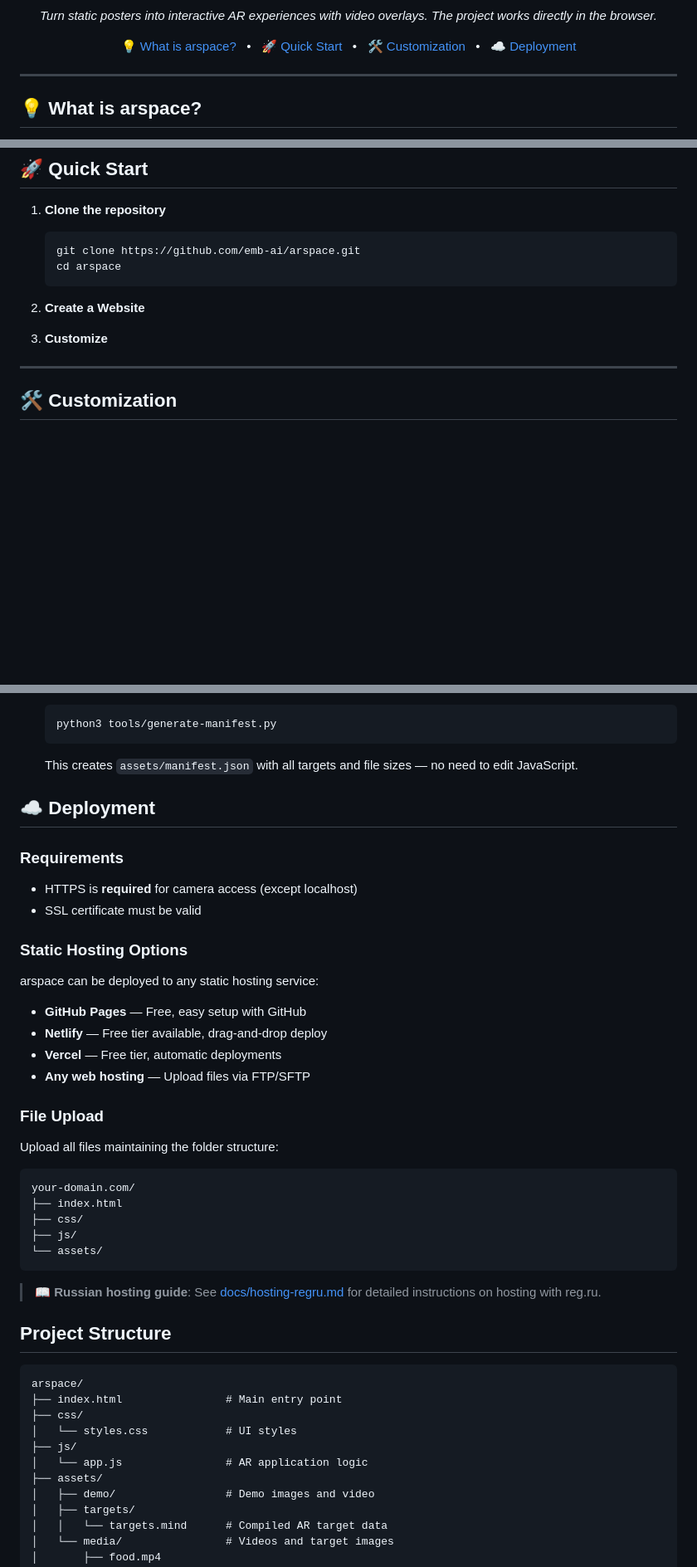
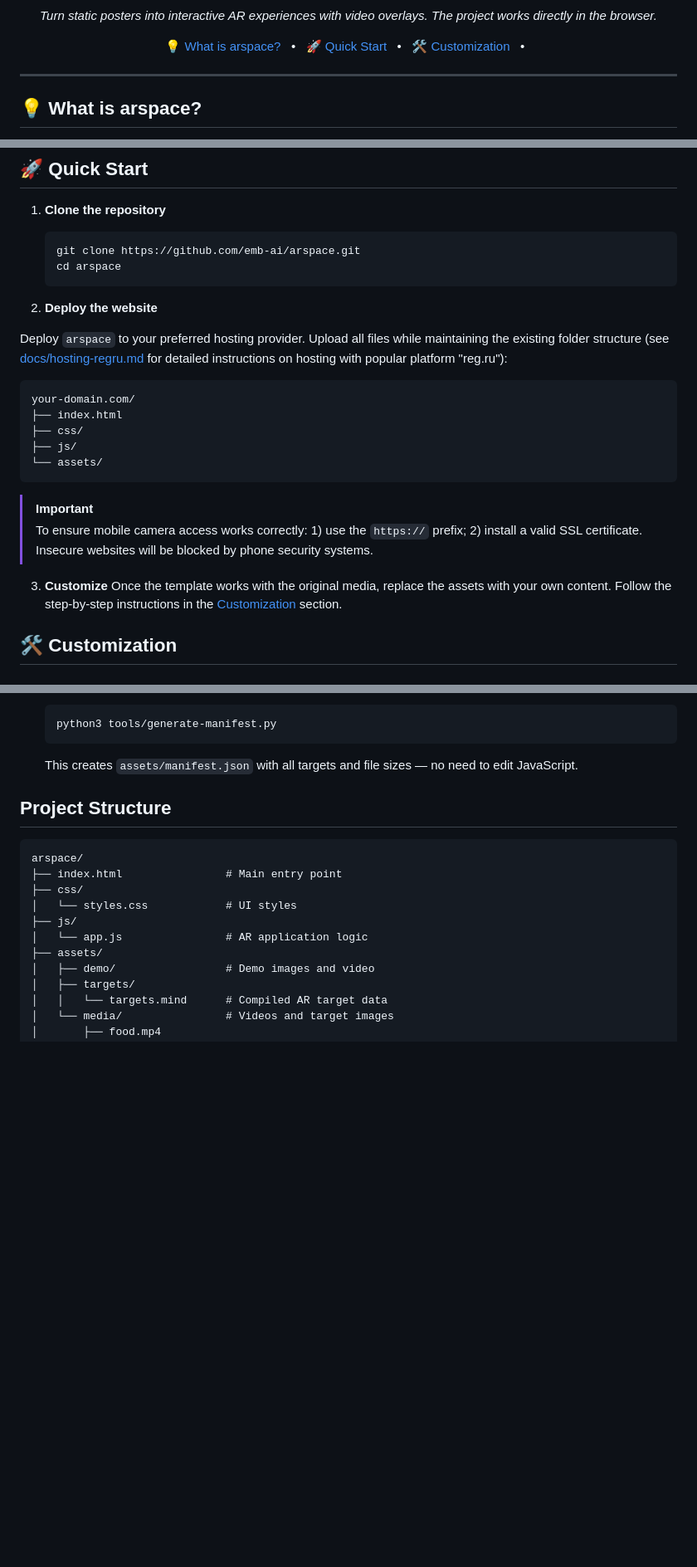
Before and after one commit to emb-ai/arspace, a Markdown page: README.md, 3 parts joined by grey strips. Shown at 83% size. Drawn GitHub-style; blank space fills up the shorter version.

Commit message:
Improve README

````diff
--- a/README.md
+++ b/README.md
@@ -10,7 +10,6 @@
   💡 <a href="#what-is-arspace">What is arspace?</a> &nbsp; • &nbsp;
   🚀 <a href="#quick-start">Quick Start</a> &nbsp; • &nbsp;
   🛠️ <a href="#customization">Customization</a> &nbsp; • &nbsp;
-  ☁️ <a href="#deployment">Deployment</a>
 </p>
 
 ---
@@ -50,15 +49,27 @@ Visitors scan the poster with their phone and see the projected video on the pri
    cd arspace
    ```
 
-2. **Create a Website**
+
+2. **Deploy the website**
+
+Deploy `arspace` to your preferred hosting provider. Upload all files while maintaining the existing folder structure (see [docs/hosting-regru.md](docs/hosting-regru.md) for detailed instructions on hosting with popular platform "reg.ru"):
+
+```
+your-domain.com/
+├── index.html
+├── css/
+├── js/
+└── assets/
+```
+
+> [!IMPORTANT]
+> To ensure mobile camera access works correctly: 1) use the `https://` prefix; 2) install a valid SSL certificate. Insecure websites will be blocked by phone security systems.
 
 
 3. **Customize**
+Once the template works with the original media, replace the assets with your own content. Follow the step-by-step instructions in the [Customization](#customization) section.
 
 
-
-
----
 
 ## 🛠️ Customization
 
@@ -95,36 +106,6 @@ Visitors scan the poster with their phone and see the projected video on the pri
    This creates `assets/manifest.json` with all targets and file sizes — no need to edit JavaScript.
 
 
-## ☁️ Deployment
-
-### Requirements
-
-- HTTPS is **required** for camera access (except localhost)
-- SSL certificate must be valid
-
-### Static Hosting Options
-
-arspace can be deployed to any static hosting service:
-
-- **GitHub Pages** — Free, easy setup with GitHub
-- **Netlify** — Free tier available, drag-and-drop deploy
-- **Vercel** — Free tier, automatic deployments
-- **Any web hosting** — Upload files via FTP/SFTP
-
-### File Upload
-
-Upload all files maintaining the folder structure:
-```
-your-domain.com/
-├── index.html
-├── css/
-├── js/
-└── assets/
-```
-
-> 📖 **Russian hosting guide**: See [docs/hosting-regru.md](docs/hosting-regru.md) for detailed instructions on hosting with reg.ru.
-
-
 
 ## Project Structure
 
````
